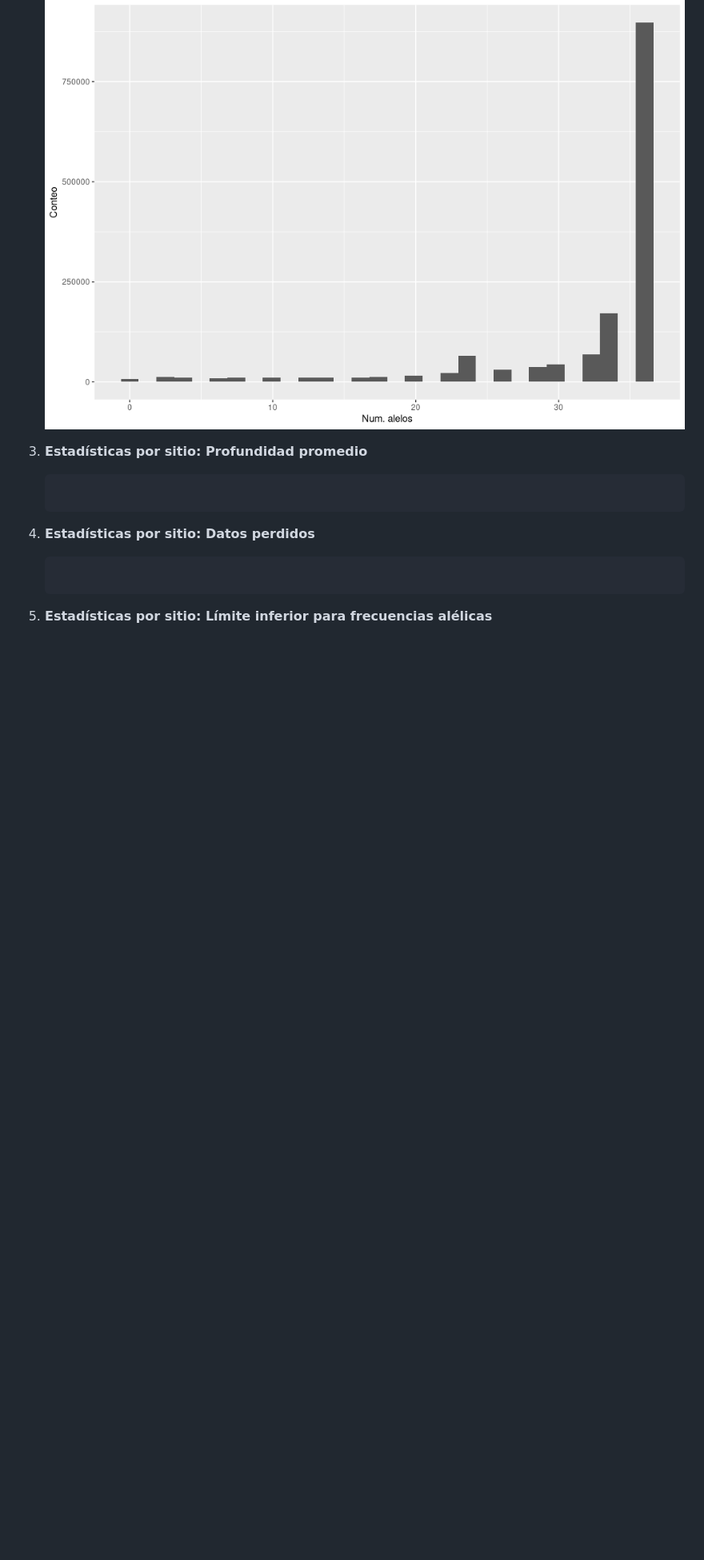
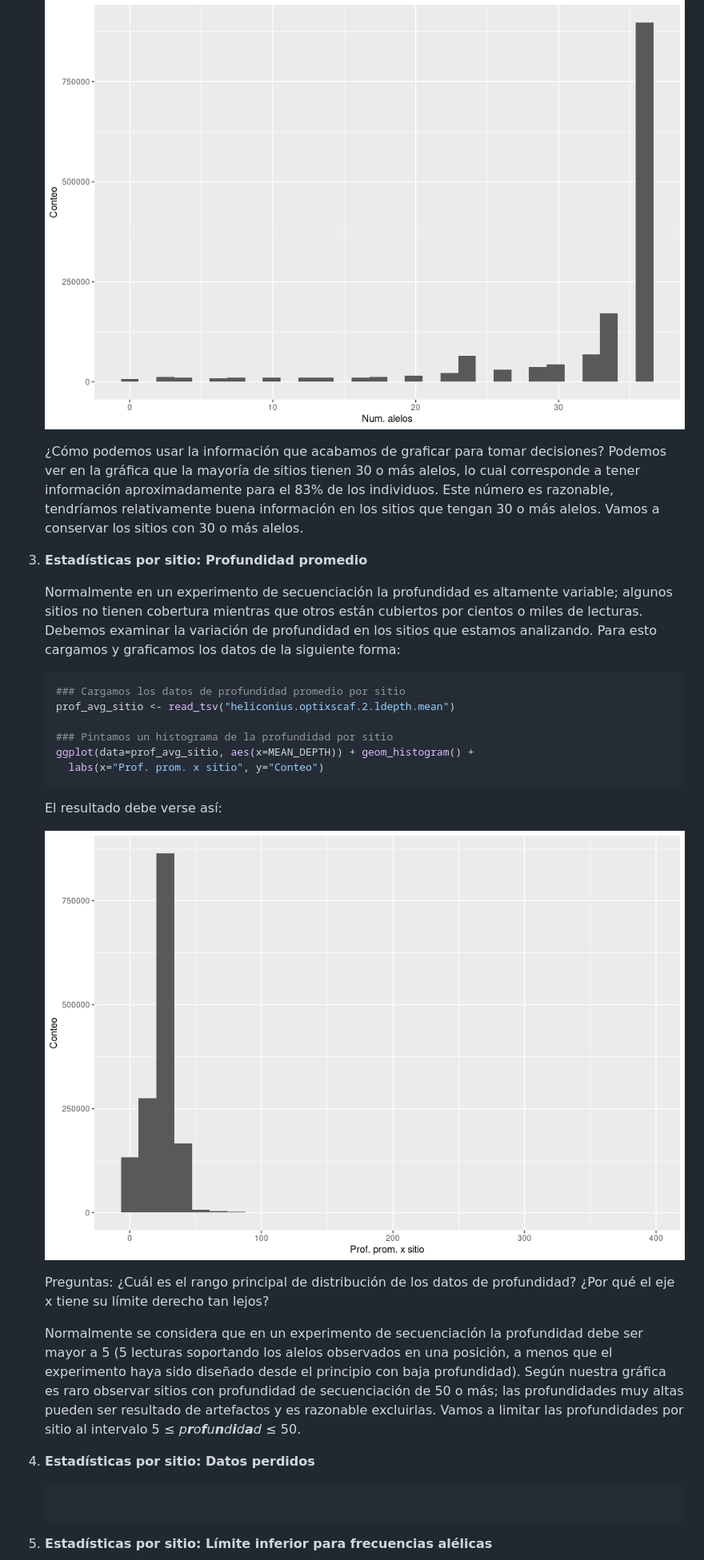
Before and after one commit to snchezmelo/genomica_biodiversidad, a Markdown page: llamando_genotipos.md, the part around the change. Shown: that part at 80% size. Drawn GitHub-style; pictures changed too: Imagenes/prof_promedio_sitio.png (added); blank space fills up the shorter version.

Commit message:
Grafica profundidad promedio sitio

````diff
--- a/llamando_genotipos.md
+++ b/llamando_genotipos.md
@@ -566,10 +566,48 @@ facilitar el análisis.
     El resultado debe verse así:
     ![](./Imagenes/conteo_alelos_x_sitio.png)
 
+    ¿Cómo podemos usar la información que acabamos de graficar para
+    tomar decisiones? Podemos ver en la gráfica que la mayoría de sitios
+    tienen 30 o más alelos, lo cual corresponde a tener información
+    aproximadamente para el 83% de los individuos. Este número es
+    razonable, tendríamos relativamente buena información en los sitios
+    que tengan 30 o más alelos. Vamos a conservar los sitios con 30 o
+    más alelos.
+
 3.  **Estadísticas por sitio: Profundidad promedio**
 
+    Normalmente en un experimento de secuenciación la profundidad es
+    altamente variable; algunos sitios no tienen cobertura mientras que
+    otros están cubiertos por cientos o miles de lecturas. Debemos
+    examinar la variación de profundidad en los sitios que estamos
+    analizando. Para esto cargamos y graficamos los datos de la
+    siguiente forma:
+
     ``` r
+    ### Cargamos los datos de profundidad promedio por sitio
+    prof_avg_sitio <- read_tsv("heliconius.optixscaf.2.ldepth.mean")
+
+    ### Pintamos un histograma de la profundidad por sitio
+    ggplot(data=prof_avg_sitio, aes(x=MEAN_DEPTH)) + geom_histogram() +
+      labs(x="Prof. prom. x sitio", y="Conteo")
     ```
+
+    El resultado debe verse así:
+
+    ![](./Imagenes/prof_promedio_sitio.png)
+
+    Preguntas: ¿Cuál es el rango principal de distribución de los datos
+    de profundidad? ¿Por qué el eje x tiene su límite derecho tan lejos?
+
+    Normalmente se considera que en un experimento de secuenciación la
+    profundidad debe ser mayor a 5 (5 lecturas soportando los alelos
+    observados en una posición, a menos que el experimento haya sido
+    diseñado desde el principio con baja profundidad). Según nuestra
+    gráfica es raro observar sitios con profundidad de secuenciación de
+    50 o más; las profundidades muy altas pueden ser resultado de
+    artefactos y es razonable excluirlas. Vamos a limitar las
+    profundidades por sitio al intervalo
+    5 ≤ *p**r**o**f**u**n**d**i**d**a**d* ≤ 50.
 
 4.  **Estadísticas por sitio: Datos perdidos**
 
````
